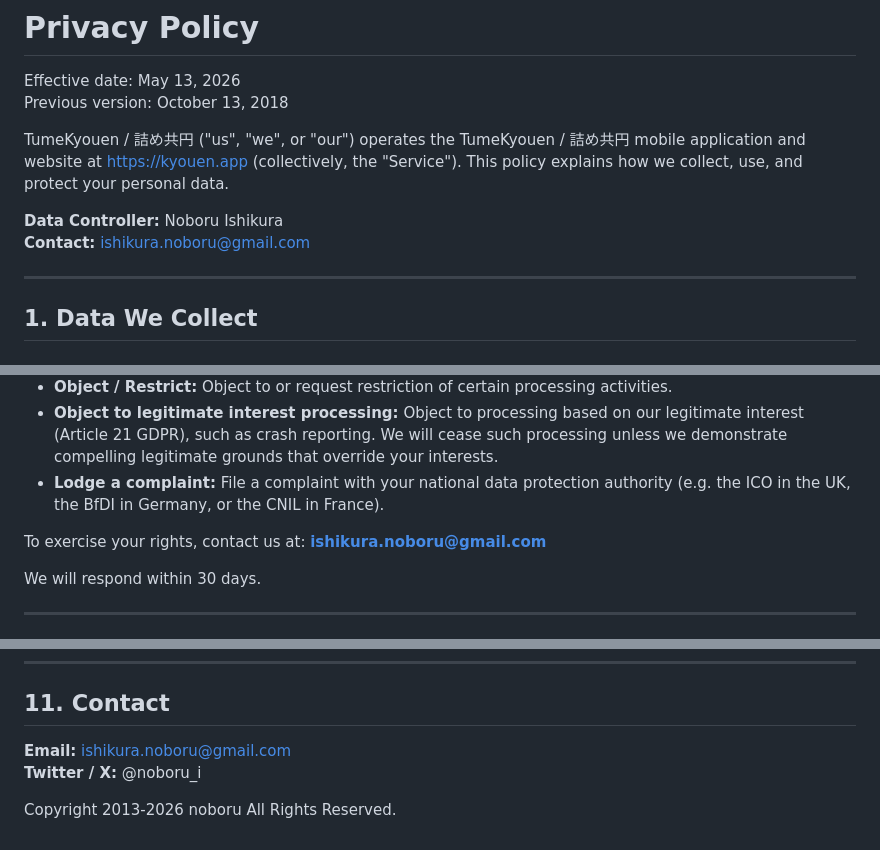
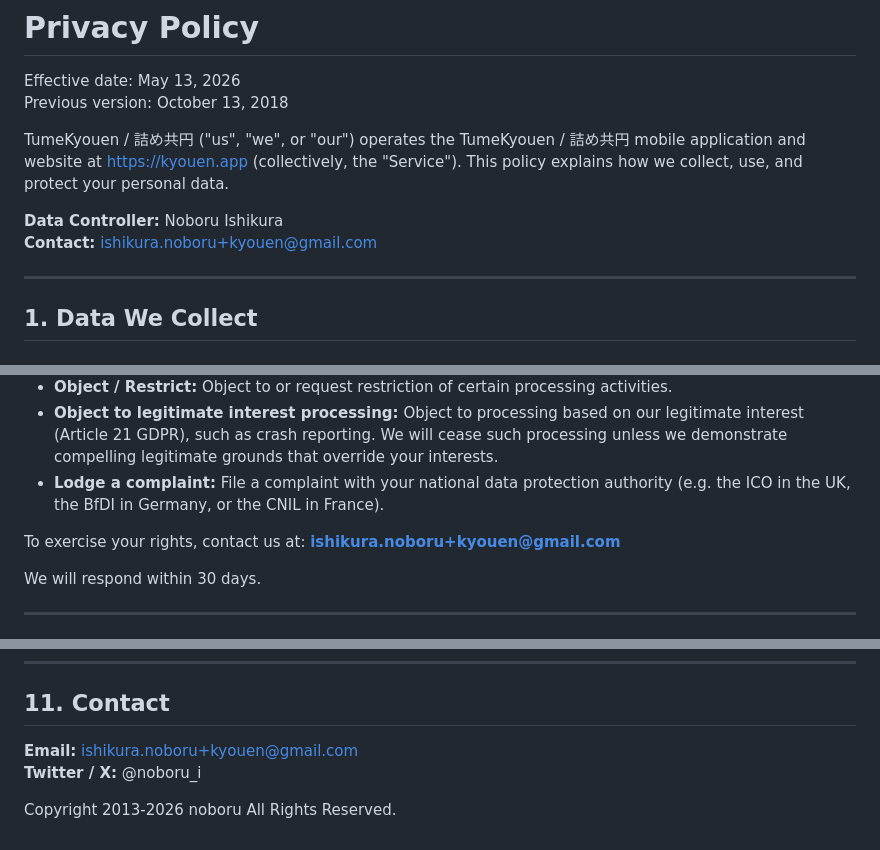
Before and after one commit to noboru-i/kyouen-flutter, a Markdown page: assets/privacy_policy.md, 3 parts joined by grey strips. Rendered like a GitHub page.

Commit message:
Legal: 連絡先メールアドレスをkyouenタグ付きに変更
Co-Authored-By: Claude Sonnet 4.6 <noreply@anthropic.com>

```diff
--- a/assets/privacy_policy.md
+++ b/assets/privacy_policy.md
@@ -6,7 +6,7 @@ Previous version: October 13, 2018
 TumeKyouen / 詰め共円 ("us", "we", or "our") operates the TumeKyouen / 詰め共円 mobile application and website at https://kyouen.app (collectively, the "Service"). This policy explains how we collect, use, and protect your personal data.
 
 **Data Controller:** Noboru Ishikura
-**Contact:** ishikura.noboru@gmail.com
+**Contact:** ishikura.noboru+kyouen@gmail.com
 
 ---
 
@@ -138,7 +138,7 @@ If you are located in the EEA or UK, you have the following rights under the GDP
 - **Object to legitimate interest processing:** Object to processing based on our legitimate interest (Article 21 GDPR), such as crash reporting. We will cease such processing unless we demonstrate compelling legitimate grounds that override your interests.
 - **Lodge a complaint:** File a complaint with your national data protection authority (e.g. the ICO in the UK, the BfDI in Germany, or the CNIL in France).
 
-To exercise your rights, contact us at: **ishikura.noboru@gmail.com**
+To exercise your rights, contact us at: **ishikura.noboru+kyouen@gmail.com**
 
 We will respond within 30 days.
 
@@ -164,7 +164,7 @@ We may update this policy from time to time. We will post the updated policy on
 
 ## 11. Contact
 
-**Email:** ishikura.noboru@gmail.com
+**Email:** ishikura.noboru+kyouen@gmail.com
 **Twitter / X:** @noboru_i
 
 Copyright 2013-2026 noboru All Rights Reserved.
```
Also changed, not shown: assets/terms_of_service.md (+2 -2 lines).
